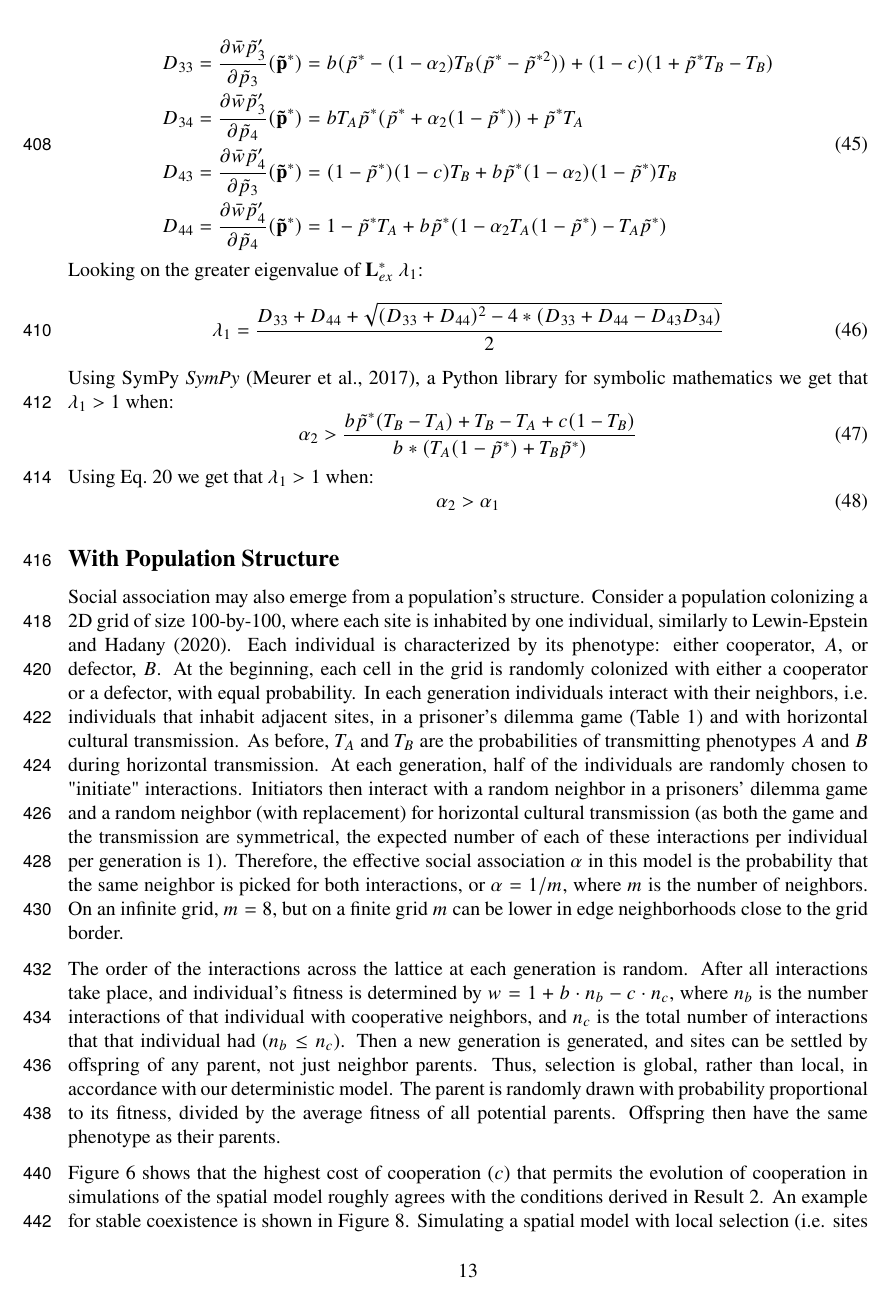
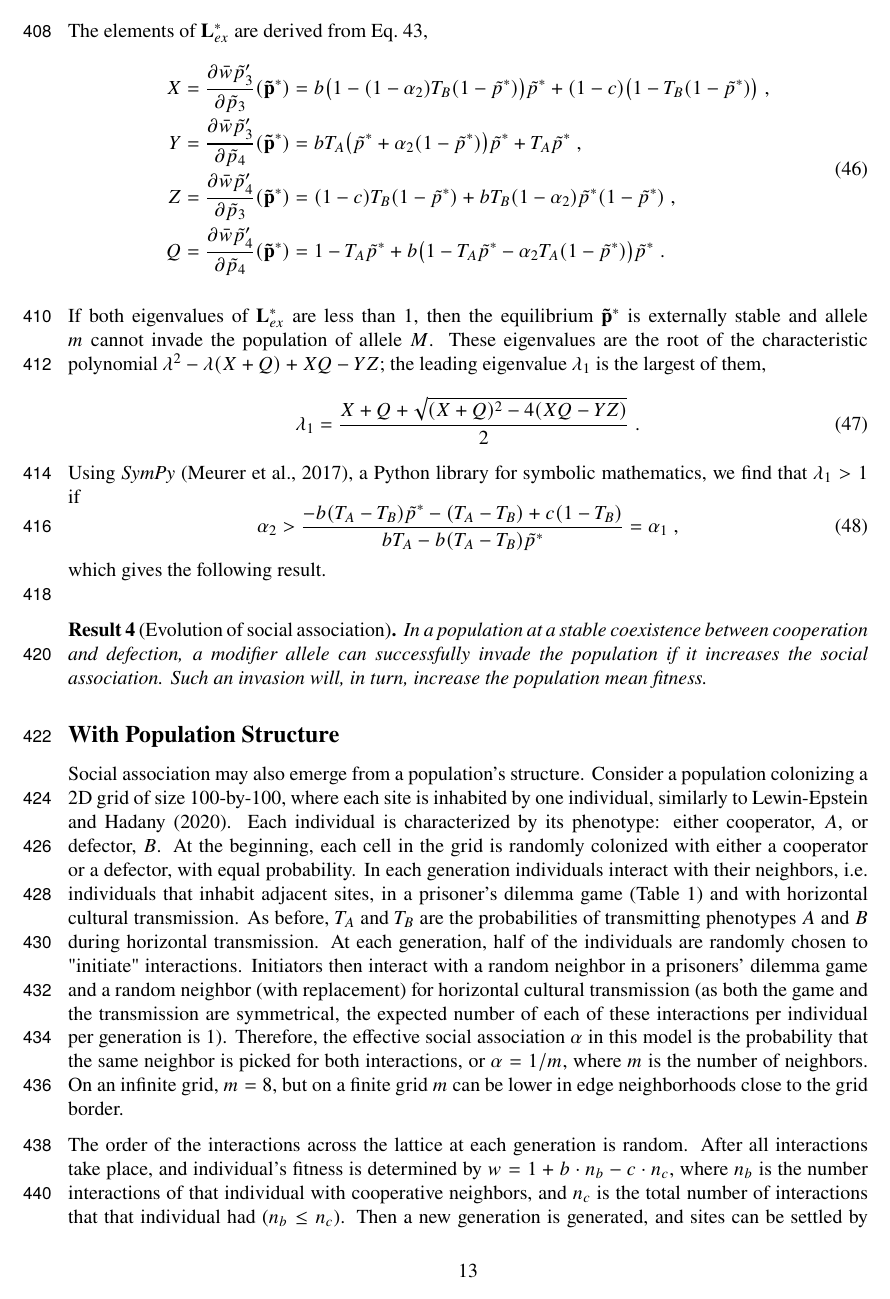
Before and after one commit to yoavram-lab/CulturalCooperation, a LaTeX paper (ms/main.tex): page 13 of 26. Compiled offline with pdfLaTeX.

Commit message:
revised and verified modifier model

```diff
--- a/ms/main.tex
+++ b/ms/main.tex
@@ -844,25 +852,42 @@ If the eigenvalues of $\mathbf{L}^*_{ex}$ are less than 1, then the equilibrium
 
+The elements of $\mathbf{L}^*_{ex}$ are derived from \autoref{eq:next_gen_p_1},
 \begin{equation} \label{eq:partial_derivatives}
   \begin{aligned}
-  &D_{33} = \frac{\partial\bar{w}\tilde{p}_3'}{\partial \tilde{p}_3}(\vec{\tilde{p}}^*) = b(\tilde{p}^*-(1-\alpha_2)T_B(\tilde{p}^*-\tilde{p}^{*2}))+(1-c)(1+\tilde{p}^*T_B-T_B)\\
-  &D_{34} = \frac{\partial\bar{w}\tilde{p}_3'}{\partial \tilde{p}_4}(\vec{\tilde{p}}^*) = bT_A\tilde{p}^*(\tilde{p}^*+\alpha_2(1-\tilde{p}^*))+\tilde{p}^*T_A\\
-  &D_{43} =\frac{\partial\bar{w}\tilde{p}_4'}{\partial \tilde{p}_3}(\vec{\tilde{p}}^*) = (1-\tilde{p}^*)(1-c)T_B+b\tilde{p}^*(1-\alpha_2)(1-\tilde{p}^*)T_B\\
-  &D_{44} =\frac{\partial\bar{w}\tilde{p}_4'}{\partial \tilde{p}_4}(\vec{\tilde{p}}^*) = 1-\tilde{p}^*T_A+ b\tilde{p}^*(1-\alpha_2T_A(1-\tilde{p}^*)-T_A\tilde{p}^*)\\
+%  X &= \frac{\partial\bar{w}\tilde{p}_3'}{\partial \tilde{p}_3}(\vec{\tilde{p}}^*) = b \big(\tilde{p}^*-(1 - \alpha_2) T_B (\tilde{p}^* - \tilde{p}^{*2})\big) + (1 - c) (1 + \tilde{p}^* T_B - T_B) \;,\\
+  X &= \frac{\partial\bar{w}\tilde{p}_3'}{\partial \tilde{p}_3}(\vec{\tilde{p}}^*) = b \big(1-(1 - \alpha_2) T_B (1 - \tilde{p}^*)\big) \tilde{p}^* + (1 - c) \big(1 - T_B (1 - \tilde{p}^*)\big) \;,\\
+%  Y &= \frac{\partial\bar{w}\tilde{p}_3'}{\partial \tilde{p}_4}(\vec{\tilde{p}}^*) = b T_A \tilde{p}^* \big(\tilde{p}^* + \alpha_2 (1 - \tilde{p}^*)\big) + \tilde{p}^* T_A \;,\\
+  Y &= \frac{\partial\bar{w}\tilde{p}_3'}{\partial \tilde{p}_4}(\vec{\tilde{p}}^*) = b T_A \big(\tilde{p}^* + \alpha_2 (1 - \tilde{p}^*)\big) \tilde{p}^* + T_A \tilde{p}^* \;,\\
+% Z &= \frac{\partial\bar{w}\tilde{p}_4'}{\partial \tilde{p}_3}(\vec{\tilde{p}}^*) = (1 - \tilde{p}^*) (1 - c) T_B + b \tilde{p}^* (1 - \alpha_2)(1 - \tilde{p}^*) T_B \;,\\
+  Z &= \frac{\partial\bar{w}\tilde{p}_4'}{\partial \tilde{p}_3}(\vec{\tilde{p}}^*) = (1 - c) T_B (1 - \tilde{p}^*) + b T_B (1 - \alpha_2) \tilde{p}^*(1 - \tilde{p}^*) \;,\\
+%  Q &= \frac{\partial\bar{w}\tilde{p}_4'}{\partial \tilde{p}_4}(\vec{\tilde{p}}^*) = 1 - \tilde{p}^*T_A+ b\tilde{p}^*\big(1 - \alpha_2 T_A (1 - \tilde{p}^*) - T_A \tilde{p}^* \big) \;.
+  Q &= \frac{\partial\bar{w}\tilde{p}_4'}{\partial \tilde{p}_4}(\vec{\tilde{p}}^*) = 1 - T_A \tilde{p}^* + b \big(1 - T_A \tilde{p}^* - \alpha_2 T_A (1 - \tilde{p}^*) \big) \tilde{p}^* \;.
   \end{aligned}
 \end{equation}
-Looking on the greater eigenvalue of $\mathbf{L}^*_{ex}$ $\lambda_1$:
+
+If both eigenvalues of $\mathbf{L}^*_{ex}$ are less than 1, then the equilibrium $\vec{\tilde{p}^*}$ is externally stable and allele $m$ cannot invade the population of allele $M$.
+These eigenvalues are the root of the characteristic polynomial $\lambda^2 -\lambda (X+Q) + XQ - YZ$; the leading eigenvalue $\lambda_1$ is the largest of them,
 \begin{equation} \label{eq:eigenvalues}
-  \lambda_1 = \frac{D_{33} + D_{44} + \sqrt{(D_{33}+D_{44})^2-4*(D_{33}+D_{44}-D_{43}D_{34})}}{2}
+  \lambda_1 = \frac{X+Q + \sqrt{(X+Q)^2 - 4(XQ-YZ)}}{2} \;.
 \end{equation}
-Using SymPy \emph{SymPy} \citep{Meurer2017}, a Python library for symbolic mathematics we get that $\lambda_1 > 1$ when:
+Using \emph{SymPy} \citep{Meurer2017}, a Python library for symbolic mathematics, we find that $\lambda_1 > 1$ if
 \begin{equation} \label{eq:eigenvalues_greater_than_1_condition}
- \alpha_2 > \frac{b\tilde{p}^*(T_B-T_A) + T_B - T_A  + c (1-T_B)}{b*(T_A(1-\tilde{p}^*) + T_B\tilde{p}^*)}
+\begin{aligned}
+ \alpha_2 >
+ \frac{-b (T_A-T_B) \tilde{p}^* - (T_A - T_B)  + c (1-T_B)}{bT_A - b (T_A-T_B) \tilde{p}^*} = %\\
+% \frac{-\frac{c(1-T_B) - b \alpha_1 T_A - (T_A - T_B)}{1-\alpha_1} - (T_A - T_B)  + c (1-T_B)}{bT_A - \frac{c(1-T_B) - b \alpha_1 T_A - (T_A - T_B)}{1-\alpha_1}} = \\
+% \frac{\frac{-c(1-T_B) + b \alpha_1 T_A + (T_A - T_B)- (1-\alpha_1)(T_A - T_B)  + (1-\alpha_1)c (1-T_B)}{1-\alpha_1}}{\frac{(1-\alpha_1)bT_A - c(1-T_B) + b \alpha_1 T_A + (T_A - T_B)}{1-\alpha_1}} = \\
+%  \frac{-c(1-T_B) + b \alpha_1 T_A + (T_A - T_B)- (1-\alpha_1)(T_A - T_B)  + (1-\alpha_1)c (1-T_B)}{(1-\alpha_1)bT_A - c(1-T_B) + b \alpha_1 T_A + (T_A - T_B)} = \\
+%\frac{\alpha_1 b  T_A + \alpha_1 (T_A - T_B)  - \alpha_1 c (1-T_B)}{bT_A - c(1-T_B) + (T_A - T_B)} =
+\alpha_1 \;,
+\end{aligned}
 \end{equation}
-Using \autoref{eq:vert_hori_equilibrium} we get that $\lambda_1 > 1$ when:
-\begin{equation} \label{eq:eigenvalues_greater_than_1_final_condition}
-  \alpha_2 > \alpha_1
- \end{equation}
- % TODO: make this result
+which gives the following result.
+\\
+
+\begin{result}[Evolution of social association]
+In a population at a stable coexistence between cooperation and defection, a modifier allele can successfully invade the population if it increases the social association.
+Such an invasion will, in turn, increase the population mean fitness.
+\end{result}
 
 %%%%%%%%%%%%%%%%%%%%%%%%%%%%%%%%%%%%%%%%%%%%%%%%
 \subsection*{With Population Structure}
```
Also changed, not shown: ms/main.pdf, ms/main.tex (56 more changed lines).
